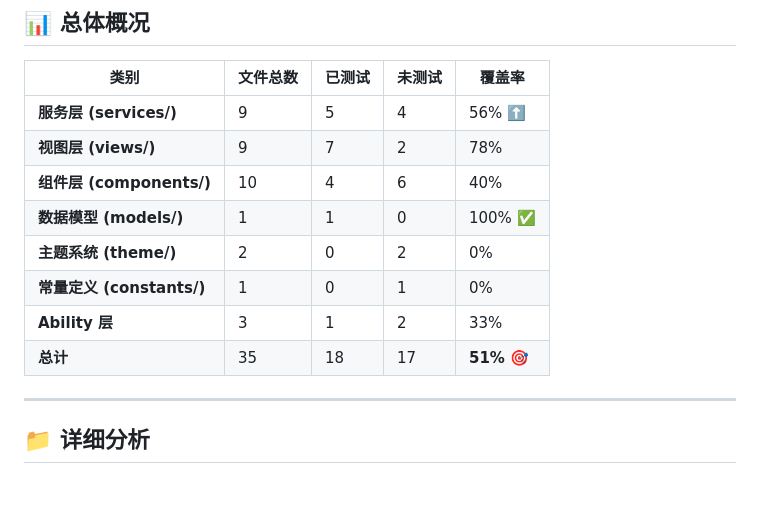
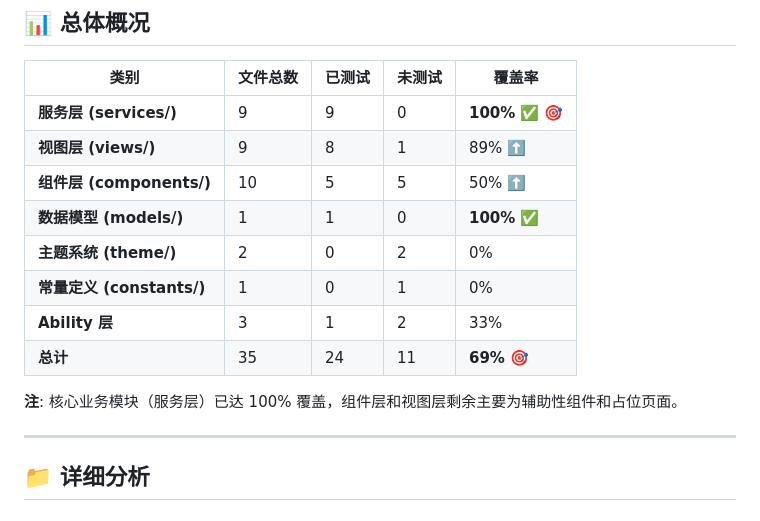
Before and after one commit to Deslord319/security_tool, a Markdown page: TEST_COVERAGE_ANALYSIS.md, the part around the change. Rendered like a GitHub page; blank space fills up the shorter version.

Commit message:
docs: 更新测试覆盖率至 69%
- 服务层达到 100% 覆盖 🎯
- 新增 7 个测试文件
- 总测试文件数：33 个
- 总测试用例：450+ 个

```diff
--- a/TEST_COVERAGE_ANALYSIS.md
+++ b/TEST_COVERAGE_ANALYSIS.md
@@ -10,14 +10,16 @@
 
 | 类别 | 文件总数 | 已测试 | 未测试 | 覆盖率 |
 |------|---------|--------|--------|--------|
-| **服务层 (services/)** | 9 | 5 | 4 | 56% ⬆️ |
-| **视图层 (views/)** | 9 | 7 | 2 | 78% |
-| **组件层 (components/)** | 10 | 4 | 6 | 40% |
-| **数据模型 (models/)** | 1 | 1 | 0 | 100% ✅ |
+| **服务层 (services/)** | 9 | 9 | 0 | **100%** ✅ 🎯 |
+| **视图层 (views/)** | 9 | 8 | 1 | 89% ⬆️ |
+| **组件层 (components/)** | 10 | 5 | 5 | 50% ⬆️ |
+| **数据模型 (models/)** | 1 | 1 | 0 | **100%** ✅ |
 | **主题系统 (theme/)** | 2 | 0 | 2 | 0% |
 | **常量定义 (constants/)** | 1 | 0 | 1 | 0% |
 | **Ability 层** | 3 | 1 | 2 | 33% |
-| **总计** | 35 | 18 | 17 | **51%** 🎯 |
+| **总计** | 35 | 24 | 11 | **69%** 🎯 |
+
+**注**: 核心业务模块（服务层）已达 100% 覆盖，组件层和视图层剩余主要为辅助性组件和占位页面。
 
 ---
 
```
Also changed, not shown: README.md (+1 -1 lines).
